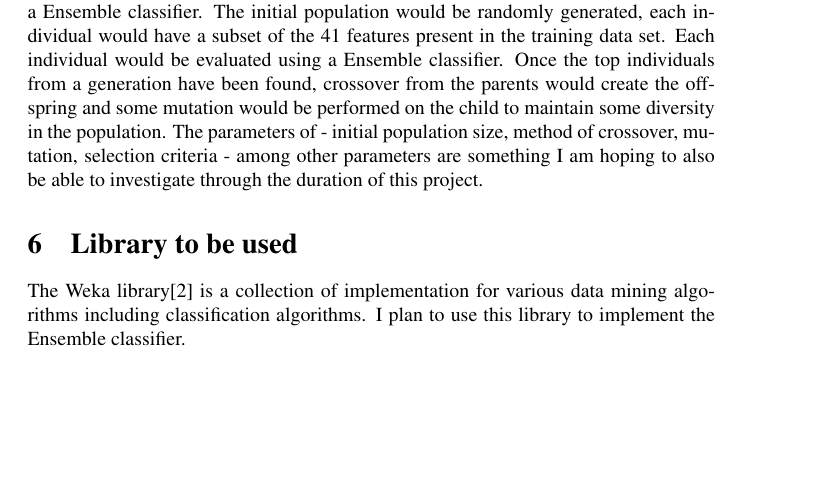
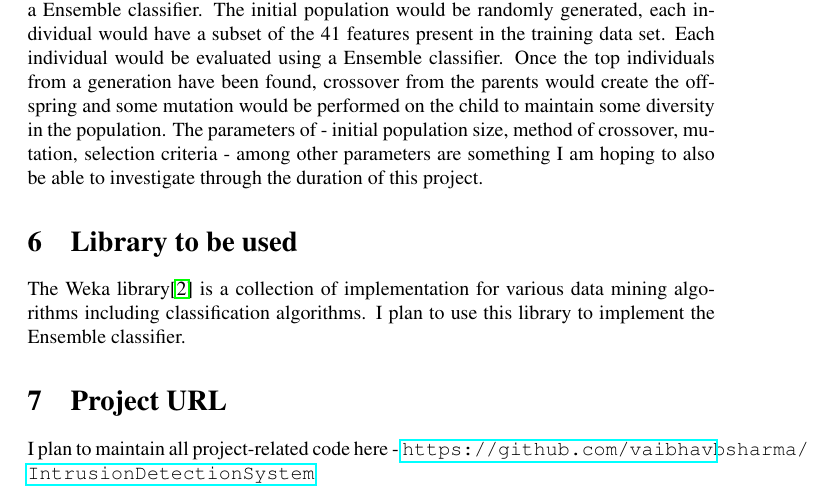
Before and after one commit to vaibhavbsharma/IntrusionDetectionSystem, a LaTeX document (proposal.tex): part of page 2 of 3, cut so that both start at the same text, the shorter picture padded with empty space. Compiled offline with pdfLaTeX.

Commit message:
Adding github URL to proposal

```diff
--- a/proposal.tex
+++ b/proposal.tex
@@ -4,6 +4,7 @@
 \usepackage{times}
 \usepackage{graphicx}
 \usepackage{amsmath}
+\usepackage{hyperref}
 \usepackage{url}
 \usepackage{amssymb}
 \DeclareGraphicsExtensions{.pdf}
@@ -59,6 +60,10 @@ The purpose of the genetic algorithm will be to select a subset of the features
 \section{Library to be used}
 The Weka library\cite{weka} is a collection of implementation for various data mining algorithms including classification algorithms. I plan to use this library to implement the Ensemble classifier.
 
+\section{Project URL}
+I plan to maintain all project-related code here -
+\url{https://github.com/vaibhavbsharma/IntrusionDetectionSystem}
+
 \bibliographystyle{plain}
 \bibliography{proposalref}
 
```
